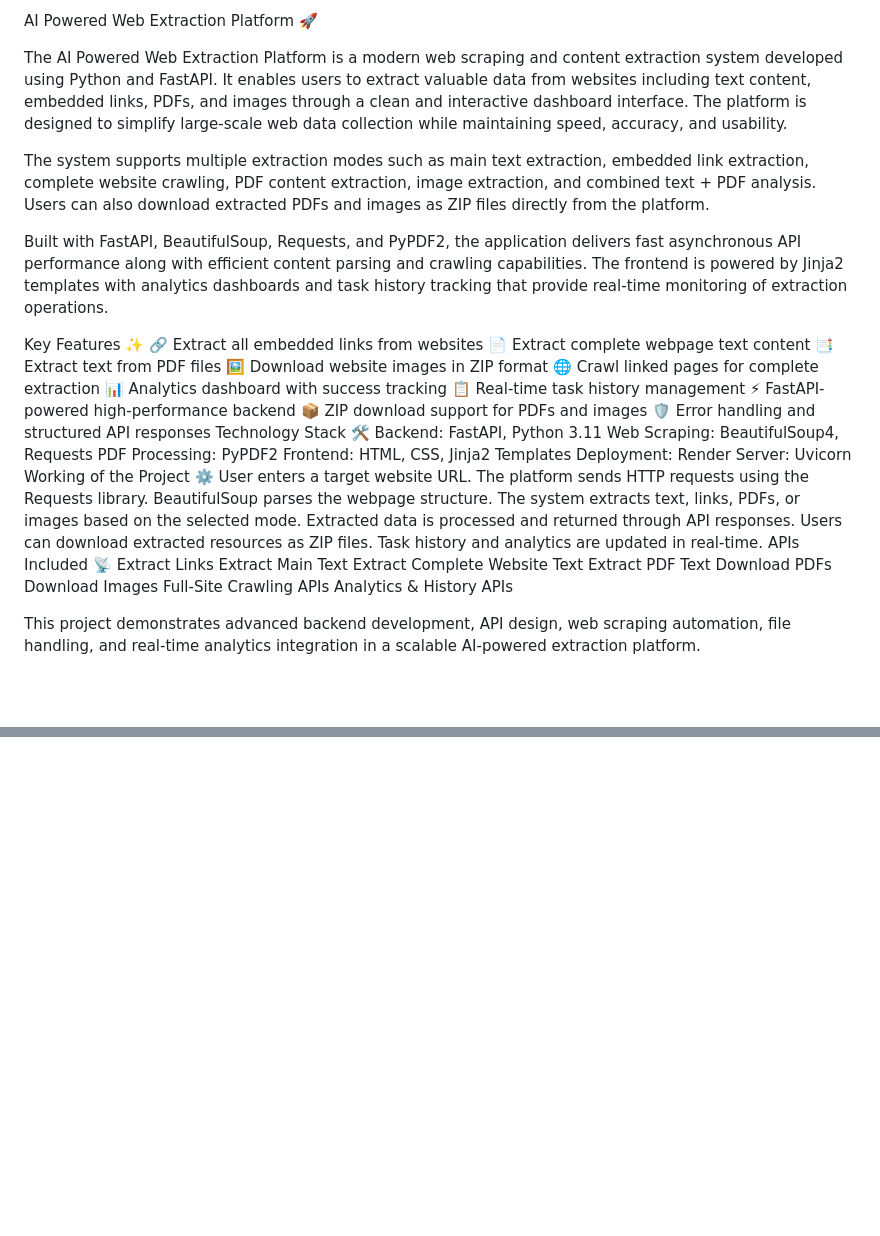
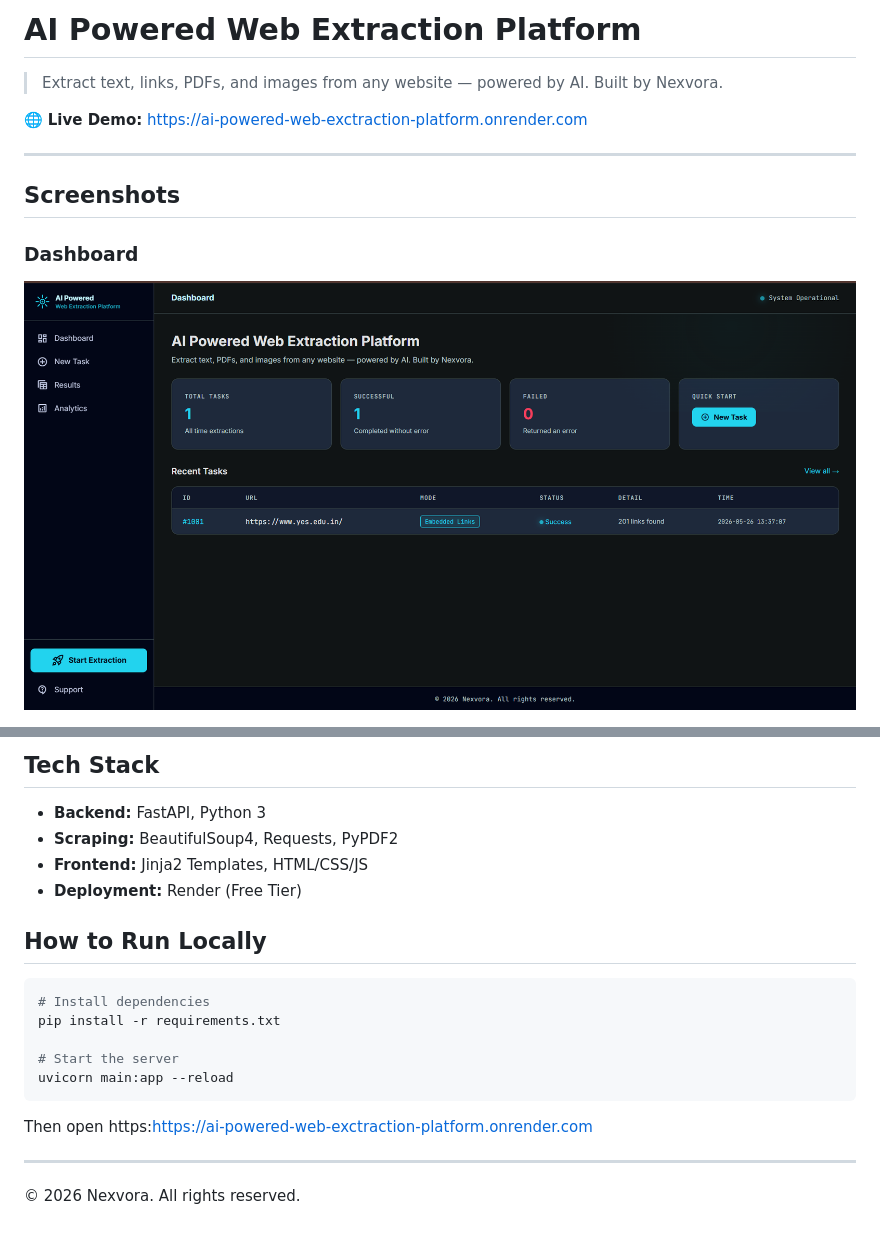
Before and after one commit to Devdatta007/AI-Powered-Web-Exctraction-Platform, a Markdown page: README.md, 2 parts joined by grey strips. GitHub-like rendering; pictures changed too: assets/dashboard.png (added); blank space fills up the shorter version.

````diff
--- a/README.md
+++ b/README.md
@@ -1,46 +1,13 @@
-AI Powered Web Extraction Platform 🚀
+# AI Powered Web Extraction Platform
 
-The AI Powered Web Extraction Platform is a modern web scraping and content extraction system developed using Python and FastAPI. It enables users to extract valuable data from websites including text content, embedded links, PDFs, and images through a clean and interactive dashboard interface. The platform is designed to simplify large-scale web data collection while maintaining speed, accuracy, and usability.
+> Extract text, links, PDFs, and images from any website — powered by AI. Built by Nexvora.
 
-The system supports multiple extraction modes such as main text extraction, embedded link extraction, complete website crawling, PDF content extraction, image extraction, and combined text + PDF analysis. Users can also download extracted PDFs and images as ZIP files directly from the platform.
+🌐 **Live Demo:** [https://ai-powered-web-exctraction-platform.onrender.com]([https://ai-powered-web-exctraction-platform.onrender.com])
 
-Built with FastAPI, BeautifulSoup, Requests, and PyPDF2, the application delivers fast asynchronous API performance along with efficient content parsing and crawling capabilities. The frontend is powered by Jinja2 templates with analytics dashboards and task history tracking that provide real-time monitoring of extraction operations.
+---
 
-Key Features ✨
-🔗 Extract all embedded links from websites
-📄 Extract complete webpage text content
-📑 Extract text from PDF files
-🖼️ Download website images in ZIP format
-🌐 Crawl linked pages for complete extraction
-📊 Analytics dashboard with success tracking
-📋 Real-time task history management
-⚡ FastAPI-powered high-performance backend
-📦 ZIP download support for PDFs and images
-🛡️ Error handling and structured API responses
-Technology Stack 🛠️
-Backend: FastAPI, Python 3.11
-Web Scraping: BeautifulSoup4, Requests
-PDF Processing: PyPDF2
-Frontend: HTML, CSS, Jinja2 Templates
-Deployment: Render
-Server: Uvicorn
-Working of the Project ⚙️
-User enters a target website URL.
-The platform sends HTTP requests using the Requests library.
-BeautifulSoup parses the webpage structure.
-The system extracts text, links, PDFs, or images based on the selected mode.
-Extracted data is processed and returned through API responses.
-Users can download extracted resources as ZIP files.
-Task history and analytics are updated in real-time.
-APIs Included 📡
-Extract Links
-Extract Main Text
-Extract Complete Website Text
-Extract PDF Text
-Download PDFs
-Download Images
-Full-Site Crawling APIs
-Analytics & History APIs
+## Screenshots
 
-This project demonstrates advanced backend development, API design, web scraping automation, file handling, and real-time analytics integration in a scalable AI-powered extraction platform.
+### Dashboard
+![Dashboard](assets/dashboard.png)
 
@@ -48,0 +36,22 @@ Designed & Developed by Nexvora 🚀
+## Tech Stack
+
+- **Backend:** FastAPI, Python 3
+- **Scraping:** BeautifulSoup4, Requests, PyPDF2
+- **Frontend:** Jinja2 Templates, HTML/CSS/JS
+- **Deployment:** Render (Free Tier)
+
+## How to Run Locally
+
+```bash
+# Install dependencies
+pip install -r requirements.txt
+
+# Start the server
+uvicorn main:app --reload
+```
+
+Then open https:https://ai-powered-web-exctraction-platform.onrender.com
+
+---
+
+© 2026 Nexvora. All rights reserved.
````
Also changed, not shown: other parts of README.md (+22 -2 lines), web_scraper_functions/DESIGN.md (added, +165 -0 lines), assets/analytics.png (added), assets/new task.png (added), assets/result.png (added), 12 other files.
